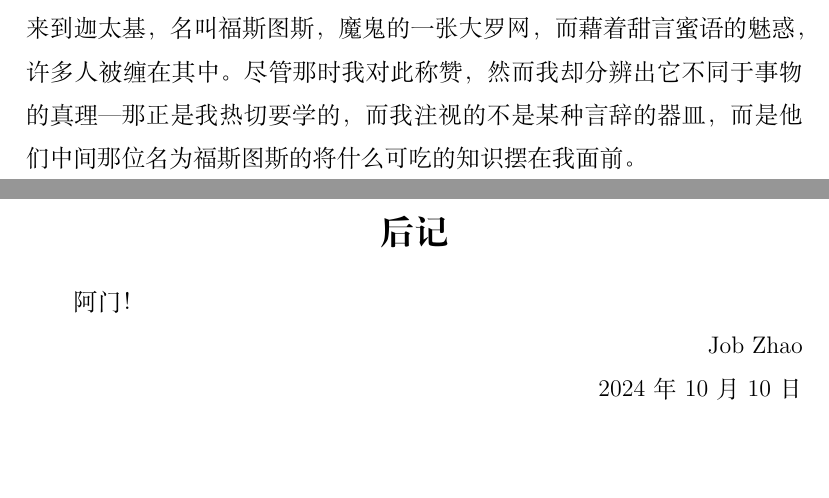
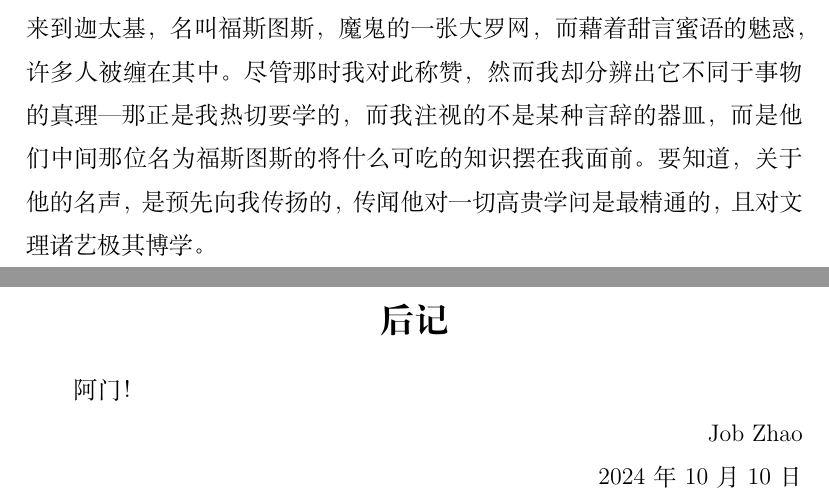
Before and after one commit to zhao-bob/confession, a LaTeX document (The Confessions/The Confessions.tex): two parts of pages 83 and 84 of 84, joined at a grey line, cut so that both start at the same text, the shorter picture padded with empty space. Compiled offline with XeLaTeX.

Commit message:
conf 5.3.3

```diff
--- a/The Confessions/The Confessions.tex
+++ b/The Confessions/The Confessions.tex
@@ -2964,7 +2964,7 @@
     % quam ego iam tametsi laudabam, discernebam tamen a veritate rerum quarum discendarum avidus eram, nec quali vasculo sermonis, sed quid mihi scientiae comedendum apponeret nominatus apud eos ille Faustus intuebar.
     尽管那时我对此称赞，然而我却分辨出它不同于事物的真理---那正是我热切要学的，而我注视的不是某种言辞的器皿，而是他们中间那位名为福斯图斯的将什么可吃的知识摆在我面前。
     % fama enim de illo praelocuta mihi erat quod esset honestarum omnium doctrinarum peritissimus et apprime disciplinis liberalibus eruditus.
-
+    要知道，关于他的名声，是预先向我传扬的，传闻他对一切高贵学问是最精通的，且对文理诸艺极其博学。
     % et quoniam multa philosophorum legeram memoriaeque mandata retinebam, ex eis quaedam comparabam illis manichaeorum longis fabulis, et mihi probabiliora ista videbantur quae dixerunt illi qui tantum potuerunt valere ut possent aestimare saeculum, quamquam eius dominum minime invenerint.
 
     % quoniam magnus es, domine, et humilia respicis, excelsa autem a longe cognoscis, nec propinquas nisi obtritis corde nec inveniris a superbis, nec si illi curiosa peritia numerent stellas et harenam et dimetiantur sidereas plagas et vestigent vias astrorum.
```
